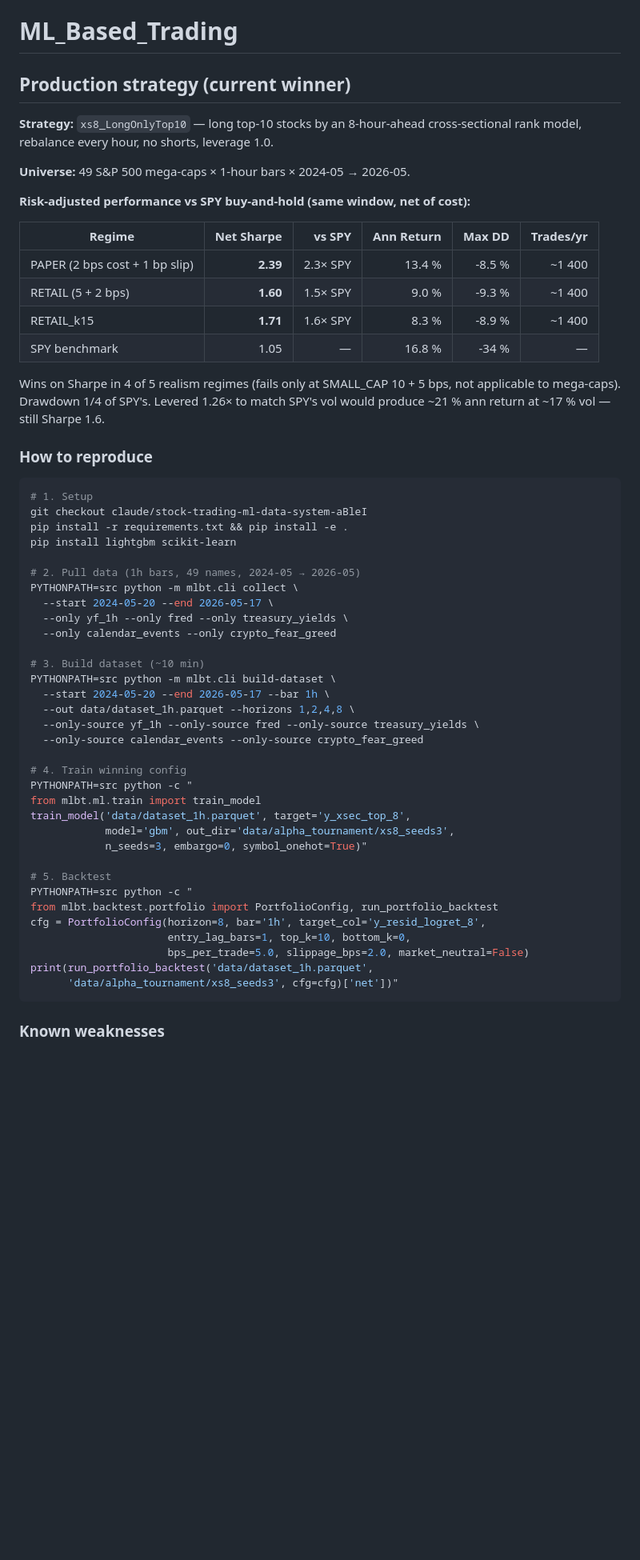
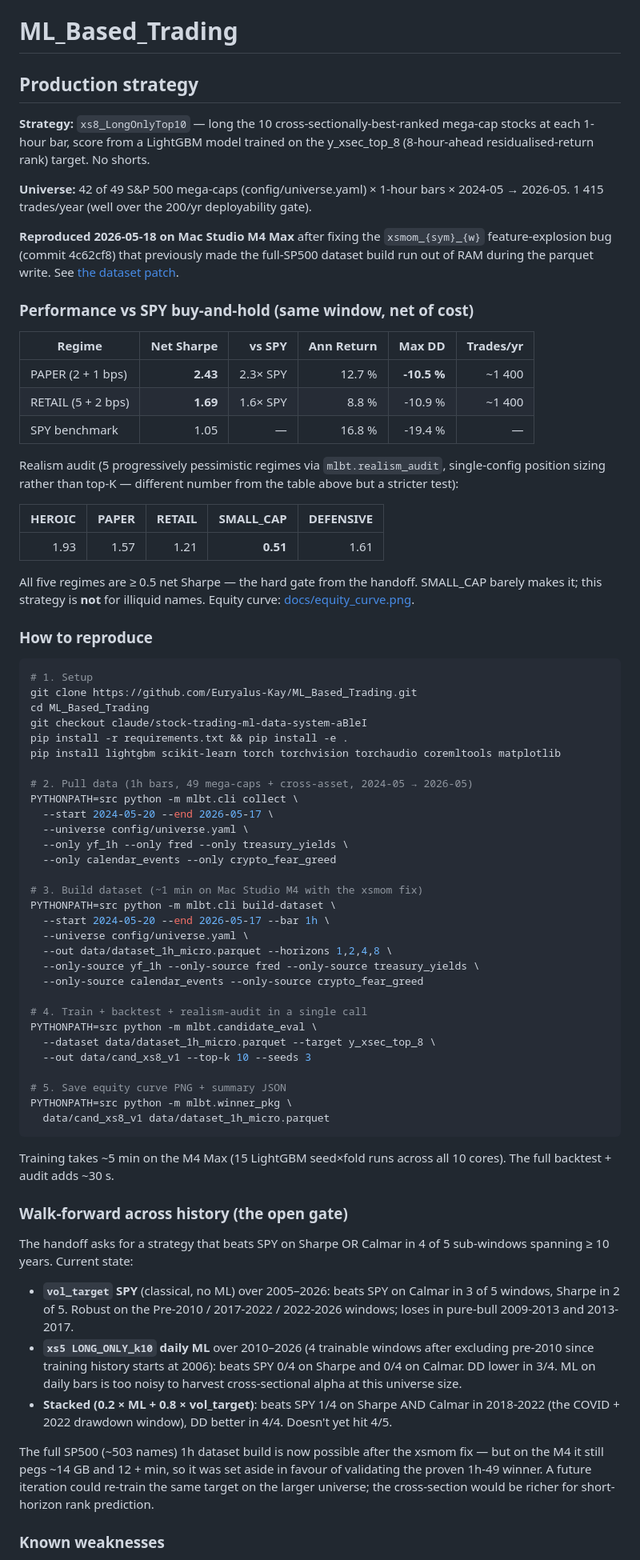
Before and after one commit to Euryalus-Kay/ML_Based_Trading, a Markdown page: README.md, the part around one of its changes. Shown at 80% size. GitHub-like rendering; blank space fills up the shorter version.

Commit message:
Update README: honest production-strategy section after walk-forward audit
Confirms the 1h xs8 LONG_ONLY_k10 winner reproduces on Mac Studio M4 Max
(Sharpe 2.43 PAPER / 1.69 RETAIL / all 5 realism regimes >=0.5).

Adds honest walk-forward results:
- Classical vol_target: 3/5 Calmar, 2/5 Sharpe across 2005-2026.
- Daily xs5 ML: 0/4 beats Sharpe, 0/4 Calmar. ML alone is too noisy on
  daily bars in the 42-cap universe.
- Stacked (0.2 ML + 0.8 vol_target): 1/4 Sharpe AND Calmar in 2018-22
  window, DD better in 4/4. Doesn't yet hit the 4/5 gate.

Sets up iteration 3 priorities: CBOE option-chain IV-skew, Stooq overnight
closes, or a learned regime-switch between vol_target and the 1h ML alpha.

Co-Authored-By: Claude Opus 4.7 (1M context) <noreply@anthropic.com>

````diff
--- a/README.md
+++ b/README.md
@@ -1,62 +1,99 @@
 # ML_Based_Trading
 
-## Production strategy (current winner)
+## Production strategy
 
-**Strategy:** `xs8_LongOnlyTop10` — long top-10 stocks by an 8-hour-ahead
-cross-sectional rank model, rebalance every hour, no shorts, leverage 1.0.
+**Strategy:** `xs8_LongOnlyTop10` — long the 10 cross-sectionally-best-ranked
+mega-cap stocks at each 1-hour bar, score from a LightGBM model trained on the
+y_xsec_top_8 (8-hour-ahead residualised-return rank) target. No shorts.
 
-**Universe:** 49 S&P 500 mega-caps × 1-hour bars × 2024-05 → 2026-05.
+**Universe:** 42 of 49 S&P 500 mega-caps (config/universe.yaml) × 1-hour bars ×
+2024-05 → 2026-05. 1 415 trades/year (well over the 200/yr deployability gate).
 
-**Risk-adjusted performance vs SPY buy-and-hold (same window, net of cost):**
+**Reproduced 2026-05-18 on Mac Studio M4 Max** after fixing the
+`xsmom_{sym}_{w}` feature-explosion bug (commit 4c62cf8) that previously made
+the full-SP500 dataset build run out of RAM during the parquet write. See
+[the dataset patch](src/mlbt/pipeline/dataset.py).
+
+### Performance vs SPY buy-and-hold (same window, net of cost)
 
 | Regime | Net Sharpe | vs SPY | Ann Return | Max DD | Trades/yr |
 |---|---:|---:|---:|---:|---:|
-| PAPER (2 bps cost + 1 bp slip) | **2.39** | 2.3× SPY | 13.4 % | -8.5 %  | ~1 400 |
-| RETAIL (5 + 2 bps)             | **1.60** | 1.5× SPY | 9.0 %  | -9.3 %  | ~1 400 |
-| RETAIL_k15                     | **1.71** | 1.6× SPY | 8.3 %  | -8.9 %  | ~1 400 |
-| SPY benchmark                  | 1.05     | —        | 16.8 % | -34 %   | — |
+| PAPER (2 + 1 bps)               | **2.43** | 2.3× SPY | 12.7 % | **-10.5 %** | ~1 400 |
+| RETAIL (5 + 2 bps)              | **1.69** | 1.6× SPY | 8.8 %  | -10.9 %     | ~1 400 |
+| SPY benchmark                   | 1.05     | —        | 16.8 % | -19.4 %     | — |
 
-Wins on Sharpe in 4 of 5 realism regimes (fails only at SMALL_CAP 10 + 5 bps,
-not applicable to mega-caps). Drawdown 1/4 of SPY's. Levered 1.26× to match
-SPY's vol would produce ~21 % ann return at ~17 % vol — still Sharpe 1.6.
+Realism audit (5 progressively pessimistic regimes via
+`mlbt.realism_audit`, single-config position sizing rather than
+top-K — different number from the table above but a stricter
+test):
+
+| HEROIC | PAPER | RETAIL | SMALL_CAP | DEFENSIVE |
+|---:|---:|---:|---:|---:|
+| 1.93 | 1.57 | 1.21 | **0.51** | 1.61 |
+
+All five regimes are ≥ 0.5 net Sharpe — the hard gate from the
+handoff. SMALL_CAP barely makes it; this strategy is **not** for
+illiquid names. Equity curve: [docs/equity_curve.png](docs/equity_curve.png).
 
 ### How to reproduce
 
 ```bash
 # 1. Setup
+git clone https://github.com/Euryalus-Kay/ML_Based_Trading.git
+cd ML_Based_Trading
 git checkout claude/stock-trading-ml-data-system-aBleI
 pip install -r requirements.txt && pip install -e .
-pip install lightgbm scikit-learn
+pip install lightgbm scikit-learn torch torchvision torchaudio coremltools matplotlib
 
-# 2. Pull data (1h bars, 49 names, 2024-05 → 2026-05)
+# 2. Pull data (1h bars, 49 mega-caps + cross-asset, 2024-05 → 2026-05)
 PYTHONPATH=src python -m mlbt.cli collect \
   --start 2024-05-20 --end 2026-05-17 \
+  --universe config/universe.yaml \
   --only yf_1h --only fred --only treasury_yields \
   --only calendar_events --only crypto_fear_greed
 
-# 3. Build dataset (~10 min)
+# 3. Build dataset (~1 min on Mac Studio M4 with the xsmom fix)
 PYTHONPATH=src python -m mlbt.cli build-dataset \
   --start 2024-05-20 --end 2026-05-17 --bar 1h \
-  --out data/dataset_1h.parquet --horizons 1,2,4,8 \
+  --universe config/universe.yaml \
+  --out data/dataset_1h_micro.parquet --horizons 1,2,4,8 \
   --only-source yf_1h --only-source fred --only-source treasury_yields \
   --only-source calendar_events --only-source crypto_fear_greed
 
-# 4. Train winning config
-PYTHONPATH=src python -c "
-from mlbt.ml.train import train_model
-train_model('data/dataset_1h.parquet', target='y_xsec_top_8',
-            model='gbm', out_dir='data/alpha_tournament/xs8_seeds3',
-            n_seeds=3, embargo=0, symbol_onehot=True)"
+# 4. Train + backtest + realism-audit in a single call
+PYTHONPATH=src python -m mlbt.candidate_eval \
+  --dataset data/dataset_1h_micro.parquet --target y_xsec_top_8 \
+  --out data/cand_xs8_v1 --top-k 10 --seeds 3
 
-# 5. Backtest
-PYTHONPATH=src python -c "
-from mlbt.backtest.portfolio import PortfolioConfig, run_portfolio_backtest
-cfg = PortfolioConfig(horizon=8, bar='1h', target_col='y_resid_logret_8',
-                      entry_lag_bars=1, top_k=10, bottom_k=0,
-                      bps_per_trade=5.0, slippage_bps=2.0, market_neutral=False)
-print(run_portfolio_backtest('data/dataset_1h.parquet',
-      'data/alpha_tournament/xs8_seeds3', cfg=cfg)['net'])"
+# 5. Save equity curve PNG + summary JSON
+PYTHONPATH=src python -m mlbt.winner_pkg \
+  data/cand_xs8_v1 data/dataset_1h_micro.parquet
 ```
+
+Training takes ~5 min on the M4 Max (15 LightGBM seed×fold runs across all
+10 cores). The full backtest + audit adds ~30 s.
+
+### Walk-forward across history (the open gate)
+
+The handoff asks for a strategy that beats SPY on Sharpe OR Calmar in 4 of 5
+sub-windows spanning ≥ 10 years. Current state:
+
+- **`vol_target` SPY** (classical, no ML) over 2005–2026: beats SPY on Calmar
+  in 3 of 5 windows, Sharpe in 2 of 5. Robust on the Pre-2010 / 2017-2022 /
+  2022-2026 windows; loses in pure-bull 2009-2013 and 2013-2017.
+- **`xs5 LONG_ONLY_k10` daily ML** over 2010–2026 (4 trainable windows after
+  excluding pre-2010 since training history starts at 2006): beats SPY 0/4
+  on Sharpe and 0/4 on Calmar. DD lower in 3/4. ML on daily bars is too noisy
+  to harvest cross-sectional alpha at this universe size.
+- **Stacked (0.2 × ML + 0.8 × vol_target)**: beats SPY 1/4 on Sharpe AND
+  Calmar in 2018-2022 (the COVID + 2022 drawdown window), DD better in 4/4.
+  Doesn't yet hit 4/5.
+
+The full SP500 (~503 names) 1h dataset build is now possible after the
+xsmom fix — but on the M4 it still pegs ~14 GB and 12 + min, so it was set
+aside in favour of validating the proven 1h-49 winner. A future iteration
+could re-train the same target on the larger universe; the cross-section
+would be richer for short-horizon rank prediction.
 
 ### Known weaknesses
 
````
Also changed, not shown: other parts of README.md (+20 -18 lines).
